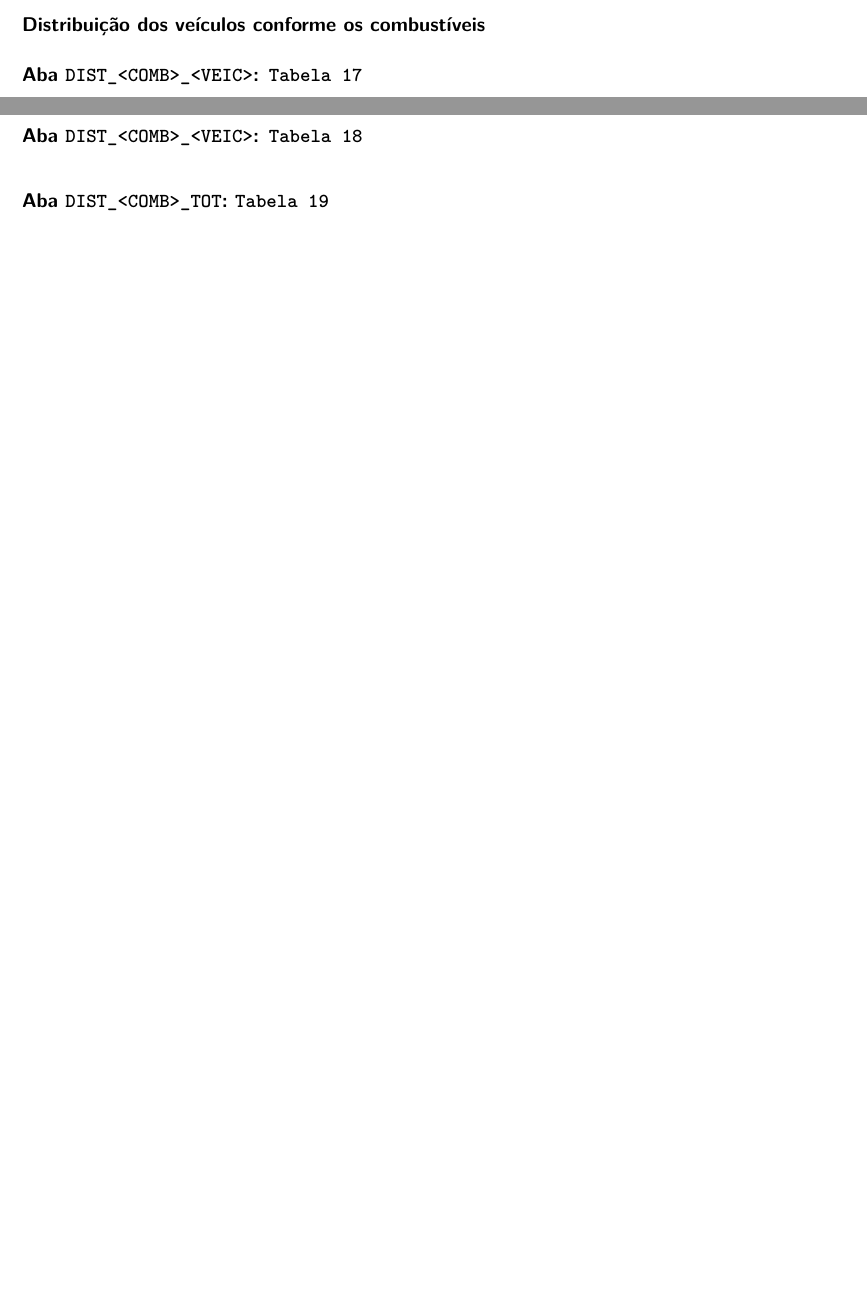
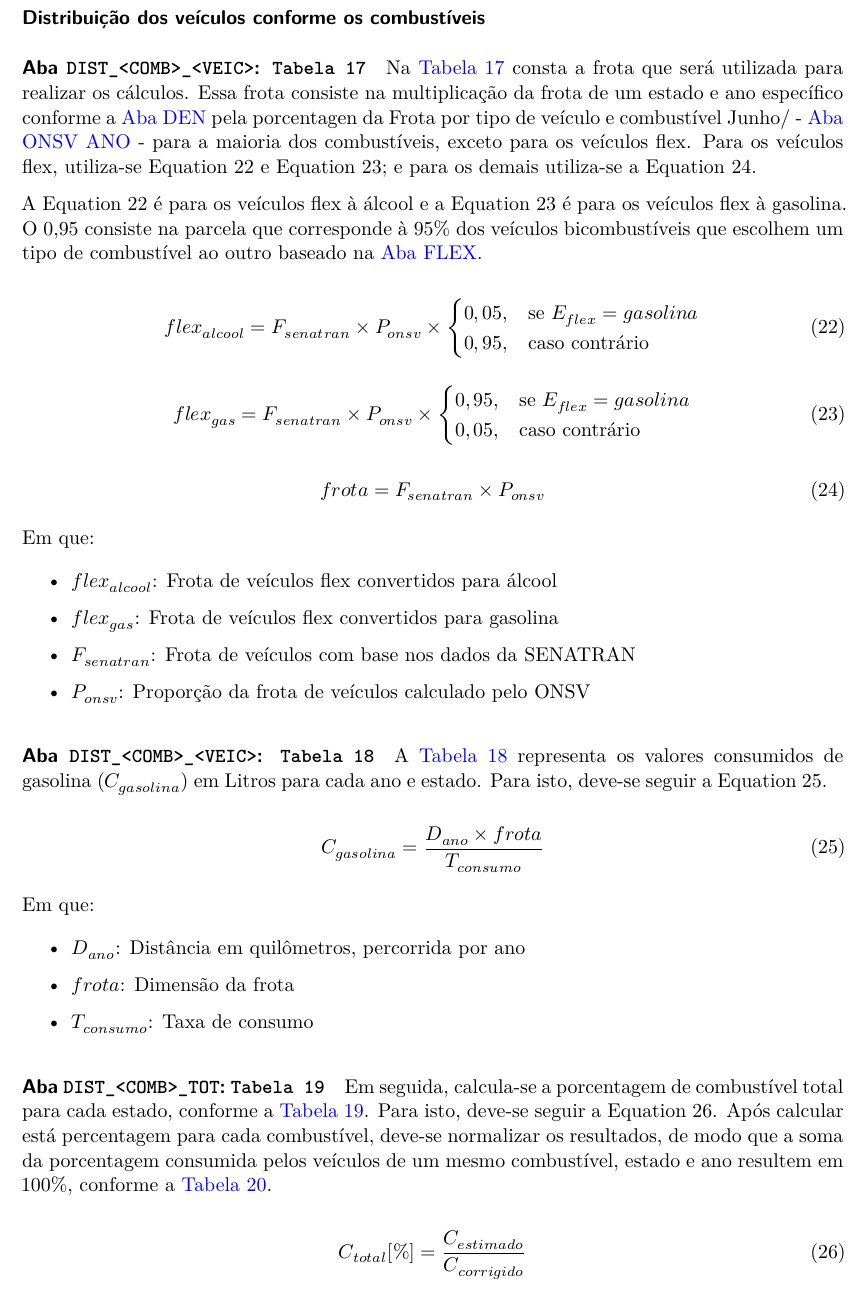
Before and after one commit to ONSV/rt-taxa-bilhao, a Quarto document (report/memorial_calculo.qmd): two parts of pages 14 and 15 of 15 before the commit and part of page 15 of 16 after it, the two joined at a grey line, cut so that both start at the same text, the shorter picture padded with empty space. Rendered offline with R 4.5, knitr and Pandoc in place of Quarto, then LaTeX, with nearby package versions; drawn as R Markdown's standard PDF in place of the format the file asks for; some code elsewhere in the file could not run offline.

Commit message:
feat: Finaliza seção 4.11

```diff
--- a/report/memorial_calculo.qmd
+++ b/report/memorial_calculo.qmd
@@ -552,9 +552,61 @@ Nesta aba encontra-se a definição do valor da quilometragem percorrida por ano
 
 #### Aba `DIST_<COMB>_<VEIC>`: `Tabela 17`
 
+Na \textcolor{blue}{Tabela 17} consta a frota que será utilizada para realizar os cálculos. Essa frota consiste na multiplicação da frota de um estado e ano específico conforme a \textcolor{blue}{Aba DEN} pela porcentagen da Frota por tipo de veículo e combustível Junho/<Ano> - \textcolor{blue}{Aba ONSV ANO} -  para a maioria dos combustíveis, exceto para os veículos flex. Para os veículos flex, utiliza-se @eq-flex-alc e @eq-flex-gas; e para os demais utiliza-se a @eq-frota-todos.
+
+A @eq-flex-alc é para os veículos flex à álcool e a @eq-flex-gas é para os veículos flex à gasolina. O 0,95 consiste na parcela que corresponde à 95% dos veículos bicombustíveis que escolhem um tipo de combustível ao outro baseado na \textcolor{blue}{Aba FLEX}.
+
+$$
+flex_{alcool} = F_{senatran} \times P_{onsv} \times \begin{cases}
+        0,05,& \text{se } E_{flex} = gasolina\\
+        0,95,& \text{caso contrário}
+    \end{cases}
+$$ {#eq-flex-alc}
+
+$$
+flex_{gas} = F_{senatran} \times P_{onsv} \times \begin{cases}
+        0,95,& \text{se } E_{flex} = gasolina\\
+        0,05,& \text{caso contrário}
+    \end{cases}
+$$ {#eq-flex-gas}
+
+$$
+frota = F_{senatran} \times P_{onsv}
+$$ {#eq-frota-todos}
+
+Em que:
+
+- $flex_{alcool}$: Frota de veículos flex convertidos para álcool
+
+- $flex_{gas}$: Frota de veículos flex convertidos para gasolina
+
+- $F_{senatran}$: Frota de veículos com base nos dados da SENATRAN
+
+- $P_{onsv}$: Proporção da frota de veículos calculado pelo ONSV
+
 #### Aba `DIST_<COMB>_<VEIC>`: `Tabela 18`
 
+A \textcolor{blue}{Tabela 18} representa os valores consumidos de gasolina ($C_{gasolina}$) em Litros para cada ano e estado. Para isto, deve-se seguir a @eq-consumo.
+
+$$
+C_{gasolina} = \frac{D_{ano} \times frota}{T_{consumo}}
+$$ {#eq-consumo}
+
+Em que:
+
+- $D_{ano}$: Distância em quilômetros, percorrida por ano
+
+- $frota$: Dimensão da frota
+
+- $T_{consumo}$: Taxa de consumo
+
 #### Aba `DIST_<COMB>_TOT`: `Tabela 19`
+
+Em seguida, calcula-se a porcentagem de combustível total para cada estado, conforme a \textcolor{blue}{Tabela 19}. Para isto, deve-se seguir a @eq-comb. Após calcular está percentagem para cada combustível, deve-se normalizar os resultados, de modo que a soma da porcentagem consumida pelos veículos de um mesmo combustível, estado e ano resultem em 100%, conforme a \textcolor{blue}{Tabela 20}.
+
+$$
+C_{total} [\%] = \frac{C_{estimado}}{C_{corrigido}}
+$$ {#eq-comb}
 
 ### Aba `DIST_FROT_TOT`
 
```
Also changed, not shown: report/memorial_calculo.pdf.
